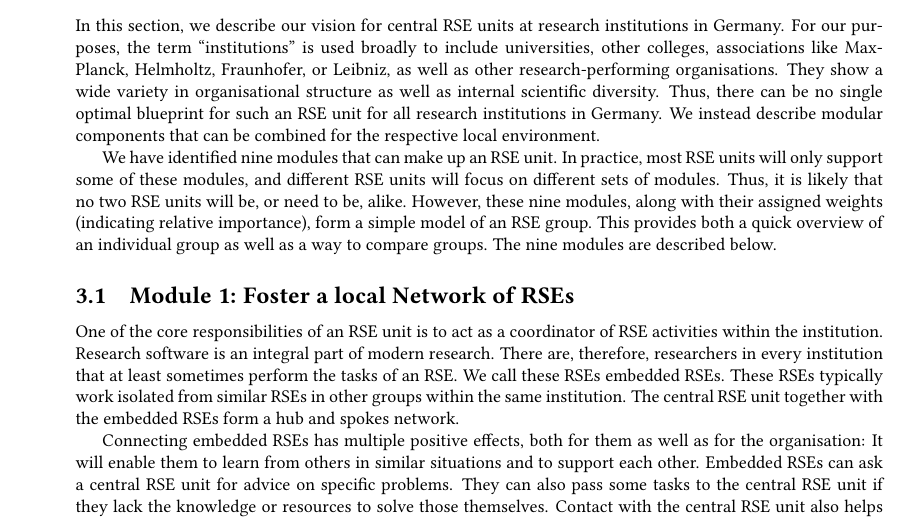
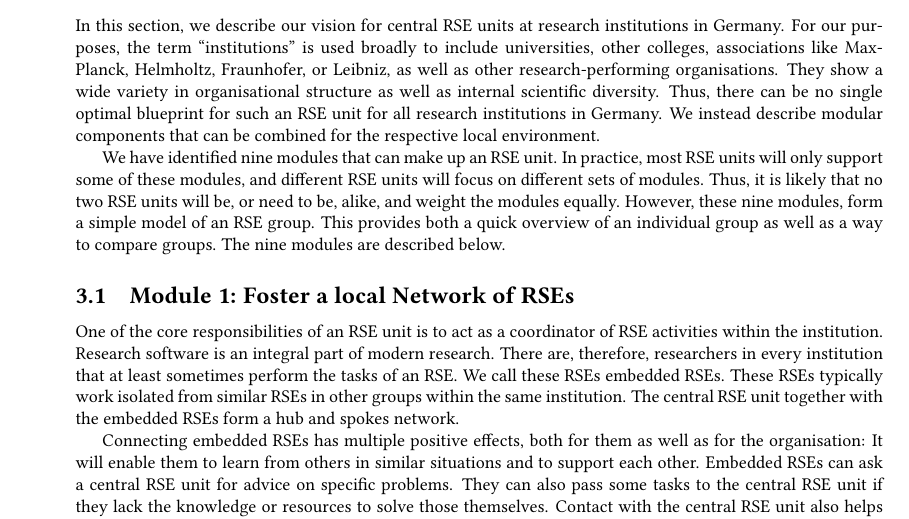
Before and after one commit to DE-RSE/2023_paper-RSE-groups, a LaTeX document (paper.tex): part of page 4 of 16, cut so that both start at the same text. Compiled offline with pdfLaTeX; a LaTeX package or settings file that is missing is left out.

Commit message:
remove weight claim in text

```diff
--- a/paper.tex
+++ b/paper.tex
@@ -233,8 +233,8 @@ We instead describe modular components that can be combined for the respective l
 
 We have identified nine modules that can make up an RSE unit.
 In practice, most RSE units will only support some of these modules, and different RSE units will focus on different sets of modules.
-Thus, it is likely that no two RSE units will be, or need to be, alike.
-However, these nine modules, along with their assigned weights (indicating relative importance), form a simple model of an RSE group.
+Thus, it is likely that no two RSE units will be, or need to be, alike, and weight the modules equally.
+However, these nine modules, form a simple model of an RSE group.
 This provides both a quick overview of an individual group as well as a way to compare groups.
 The nine modules are described below.
 
```
